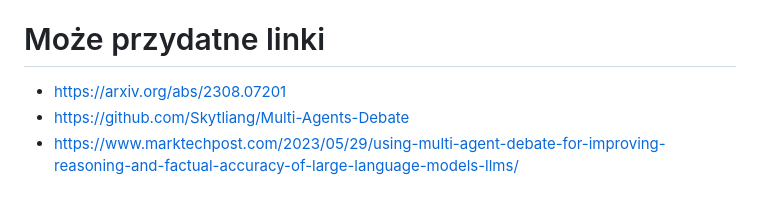
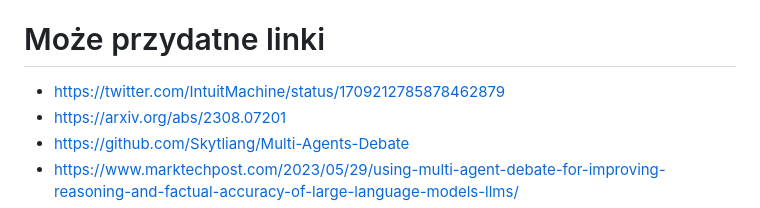
Before and after one commit to pszmk/PerspectiveSampler-vel-Proba-Umyslow, a Markdown page: README.md, the part around the change. GitHub-like rendering.

```diff
--- a/README.md
+++ b/README.md
@@ -20,6 +20,7 @@ Zestaw dziedzin oraz wchodzących w ich zakres zasadniczych problemów z przypor
 Reprezentacja problemu w postaci drzewa odpowiadającego ścieżkom dyskusji wyeksploatowanym przez użytkownika oraz społeczność. Użytkownik może analizować przebieg swoich poprzednich dyskusji. W części dedykowanej społeczności umożliwia tworzenie wątków wokół węzłów grafu i rozbudowę jego struktury.
 
 # Może przydatne linki
+- https://twitter.com/IntuitMachine/status/1709212785878462879
 - https://arxiv.org/abs/2308.07201
 - https://github.com/Skytliang/Multi-Agents-Debate
 - https://www.marktechpost.com/2023/05/29/using-multi-agent-debate-for-improving-reasoning-and-factual-accuracy-of-large-language-models-llms/
```
